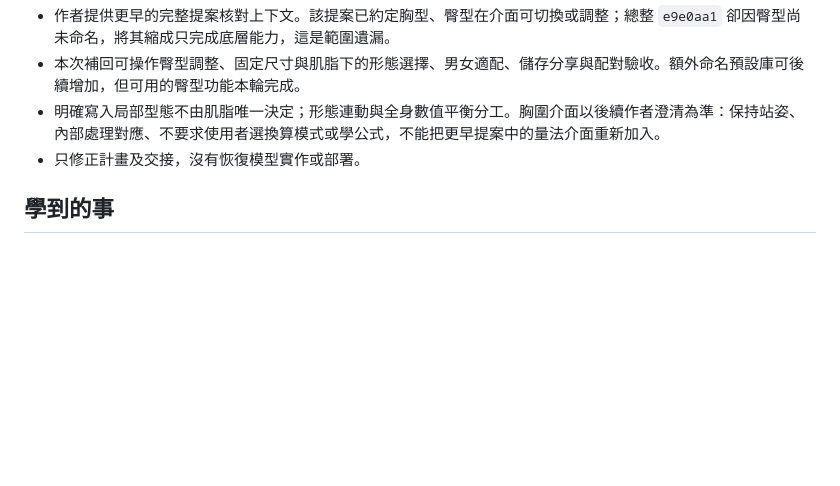
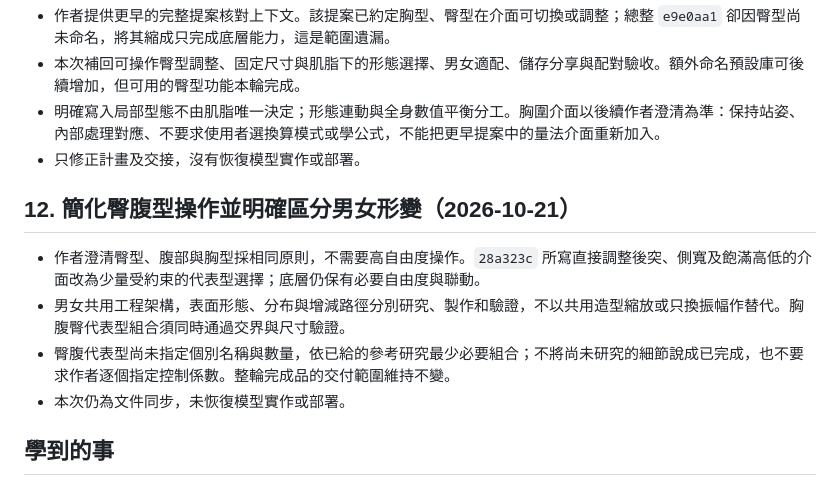
Before and after one commit to asasasdad0329/bodyref, a Markdown page: docs/HISTORY.md, the part around the change. Drawn GitHub-style; blank space fills up the shorter version.

```diff
--- a/docs/HISTORY.md
+++ b/docs/HISTORY.md
@@ -101,6 +101,13 @@
 - 明確寫入局部型態不由肌脂唯一決定；形態連動與全身數值平衡分工。胸圍介面以後續作者澄清為準：保持站姿、內部處理對應、不要求使用者選換算模式或學公式，不能把更早提案中的量法介面重新加入。
 - 只修正計畫及交接，沒有恢復模型實作或部署。
 
+## 12. 簡化臀腹型操作並明確區分男女形變（2026-10-21）
+
+- 作者澄清臀型、腹部與胸型採相同原則，不需要高自由度操作。`28a323c` 所寫直接調整後突、側寬及飽滿高低的介面改為少量受約束的代表型選擇；底層仍保有必要自由度與聯動。
+- 男女共用工程架構，表面形態、分布與增減路徑分別研究、製作和驗證，不以共用造型縮放或只換振幅作替代。胸腹臀代表型組合須同時通過交界與尺寸驗證。
+- 臀腹代表型尚未指定個別名稱與數量，依已給的參考研究最少必要組合；不將尚未研究的細節說成已完成，也不要求作者逐個指定控制係數。整輪完成品的交付範圍維持不變。
+- 本次仍為文件同步，未恢復模型實作或部署。
+
 ## 學到的事
 
 - **局部性比精確度難**：要精確達成手動數值不難，難的是「改一個數字只動該動的地方」。新模型讓每個目標只能調自己的參數，從結構上保證局部性。
```
Also changed, not shown: docs/HANDOFF.md (+7 -7 lines), docs/SHAPE_CONTROL_PLAN.md (+12 -10 lines).
